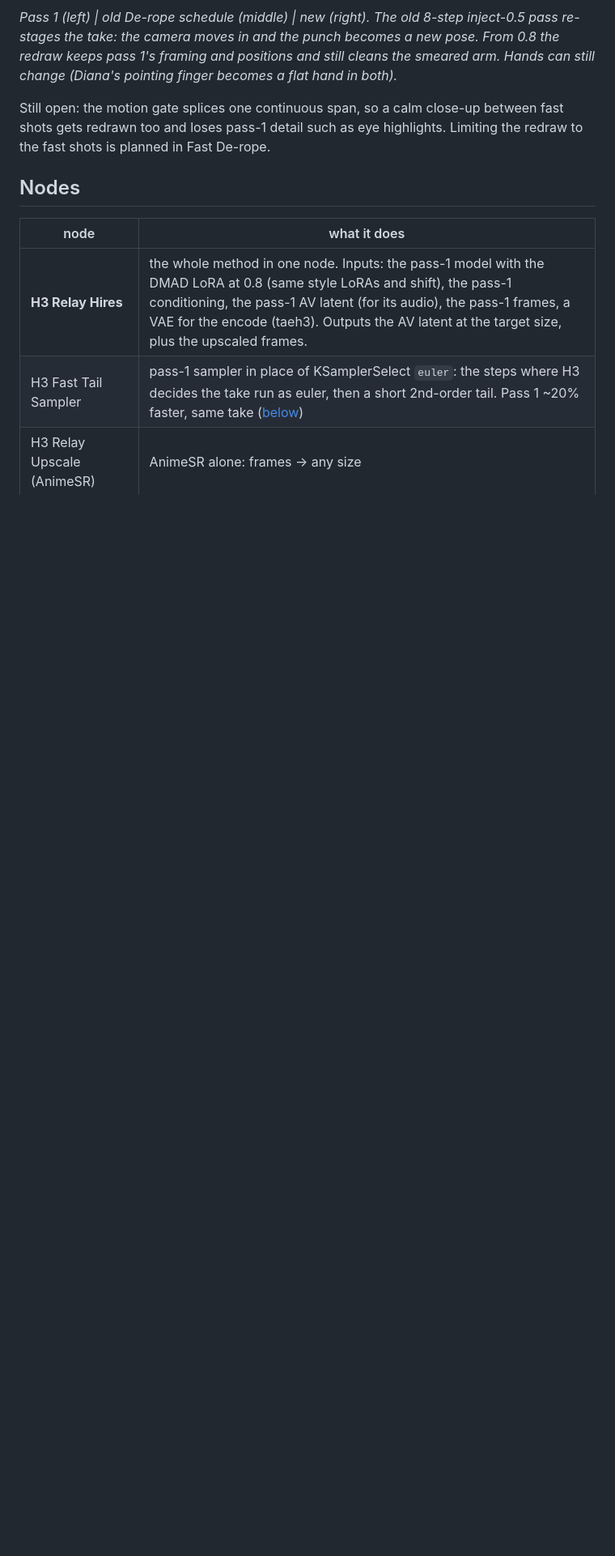
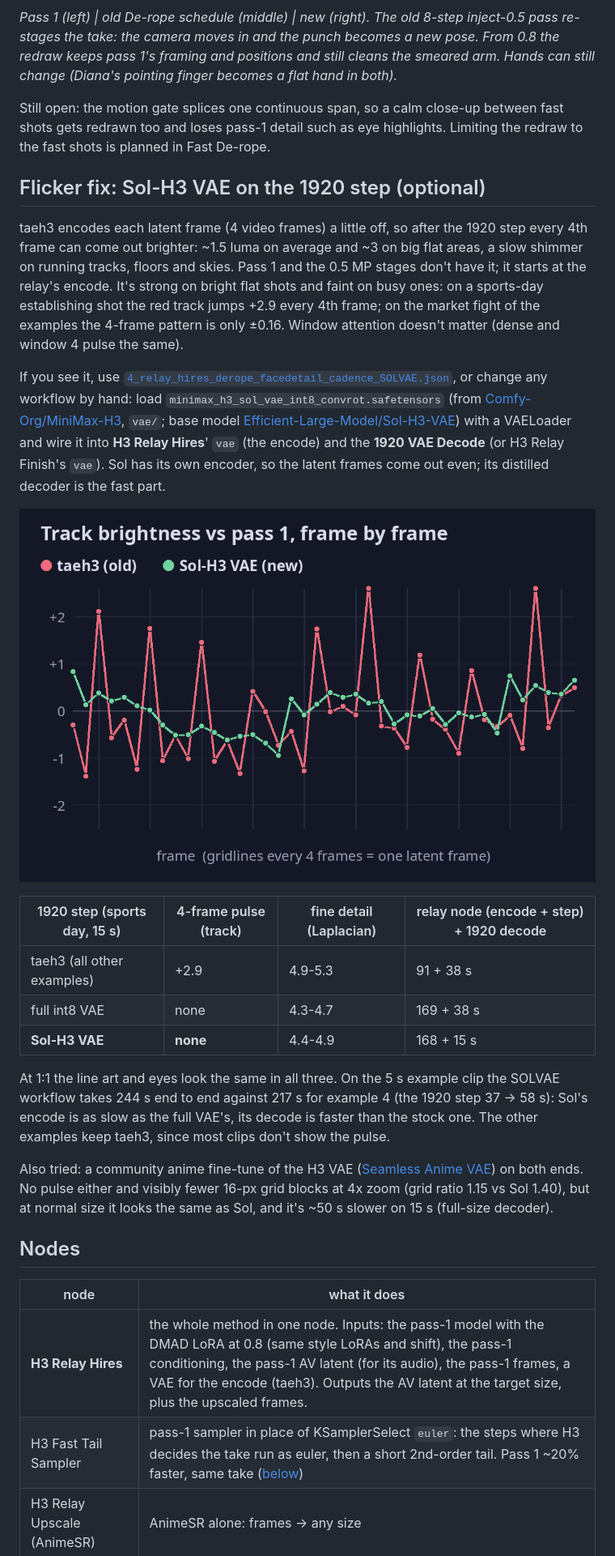
Before and after one commit to tazmannner/ComfyUI-H3-RelayHires, a Markdown page: README.md, the part around one of its changes. Shown at 81% size. GitHub-like rendering; pictures changed too: assets/taeh3_pulse_chart.png (added); blank space fills up the shorter version.

Commit message:
Optional Sol-H3 VAE example for the 4-frame flicker (v0.2.2)
taeh3 encodes each latent frame a little off, so the 1920 result can pulse in
brightness every 4th frame (~1.5 luma, ~3 on big flat areas). Sol-H3 has its own
encoder and a fast distilled decoder: no pulse, about the same detail.

- example_workflows/4_..._SOLVAE.json: example 4 with Sol-H3 on the relay's
  encode and the 1920 decode (244 s vs 217 s for example 4 on the 5 s clip)
- README: the flicker, how to wire Sol into any workflow, measurements
  (taeh3 / full int8 / Sol), chart; the other examples keep taeh3

Co-Authored-By: Claude Opus 5.5 <noreply@anthropic.com>

```diff
--- a/README.md
+++ b/README.md
@@ -155,6 +157,38 @@ still cleans the smeared arm. Hands can still change (Diana's pointing finger be
 
 Still open: the motion gate splices one continuous span, so a calm close-up between fast shots gets redrawn too and
 loses pass-1 detail such as eye highlights. Limiting the redraw to the fast shots is planned in Fast De-rope.
+
+## Flicker fix: Sol-H3 VAE on the 1920 step (optional)
+
+taeh3 encodes each latent frame (4 video frames) a little off, so after the 1920 step every 4th frame can come out
+brighter: ~1.5 luma on average and ~3 on big flat areas, a slow shimmer on running tracks, floors and skies. Pass 1
+and the 0.5 MP stages don't have it; it starts at the relay's encode. It's strong on bright flat shots and faint on
+busy ones: on a sports-day establishing shot the red track jumps +2.9 every 4th frame; on the market fight of the
+examples the 4-frame pattern is only ±0.16. Window attention doesn't matter (dense and window 4 pulse the same).
+
+If you see it, use [`4_relay_hires_derope_facedetail_cadence_SOLVAE.json`](example_workflows/4_relay_hires_derope_facedetail_cadence_SOLVAE.json),
+or change any workflow by hand: load `minimax_h3_sol_vae_int8_convrot.safetensors` (from
+[Comfy-Org/MiniMax-H3](https://huggingface.co/Comfy-Org/MiniMax-H3), `vae/`; base model
+[Efficient-Large-Model/Sol-H3-VAE](https://huggingface.co/Efficient-Large-Model/Sol-H3-VAE)) with a VAELoader and wire
+it into **H3 Relay Hires**' `vae` (the encode) and the **1920 VAE Decode** (or H3 Relay Finish's `vae`). Sol has its own
+encoder, so the latent frames come out even; its distilled decoder is the fast part.
+
+![track brightness vs pass 1, frame by frame: taeh3 jumps every 4th frame, Sol stays flat](assets/taeh3_pulse_chart.png)
+
+| 1920 step (sports day, 15 s) | 4-frame pulse (track) | fine detail (Laplacian) | relay node (encode + step) + 1920 decode |
+|---|---|---|---|
+| taeh3 (all other examples) | +2.9 | 4.9-5.3 | 91 + 38 s |
+| full int8 VAE | none | 4.3-4.7 | 169 + 38 s |
+| **Sol-H3 VAE** | **none** | 4.4-4.9 | 168 + 15 s |
+
+At 1:1 the line art and eyes look the same in all three. On the 5 s example clip the SOLVAE workflow takes 244 s end to
+end against 217 s for example 4 (the 1920 step 37 -> 58 s): Sol's encode is as slow as the full VAE's, its decode is
+faster than the stock one. The other examples keep taeh3, since most clips don't show the pulse.
+
+Also tried: a community anime fine-tune of the H3 VAE
+([Seamless Anime VAE](https://civitai.com/models/3025416/minimax-h3-seamless-anime-vae)) on both ends. No pulse either
+and visibly fewer 16-px grid blocks at 4x zoom (grid ratio 1.15 vs Sol 1.40), but at normal size it looks the same as
+Sol, and it's ~50 s slower on 15 s (full-size decoder).
 
 ## Nodes
 
```
Also changed, not shown: other parts of README.md (+9 -4 lines), 2 other files.
